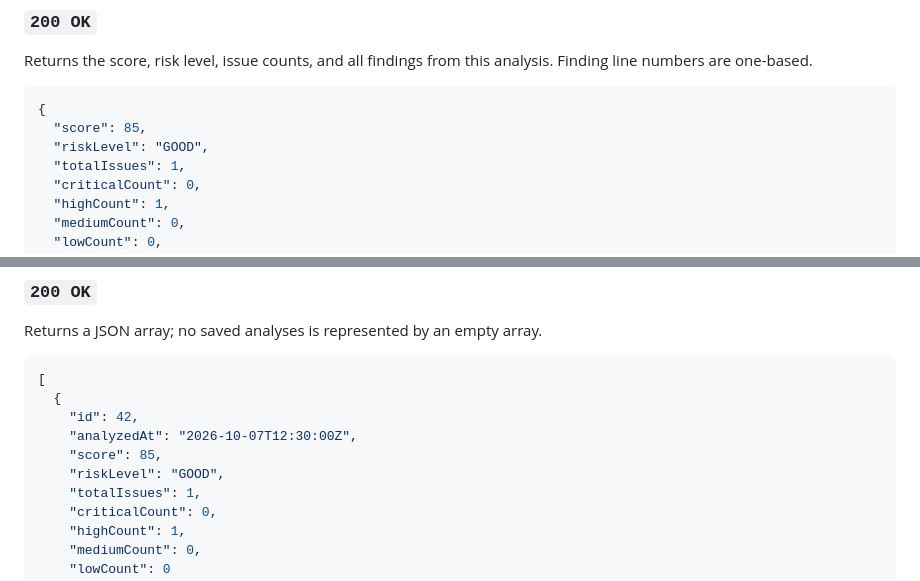
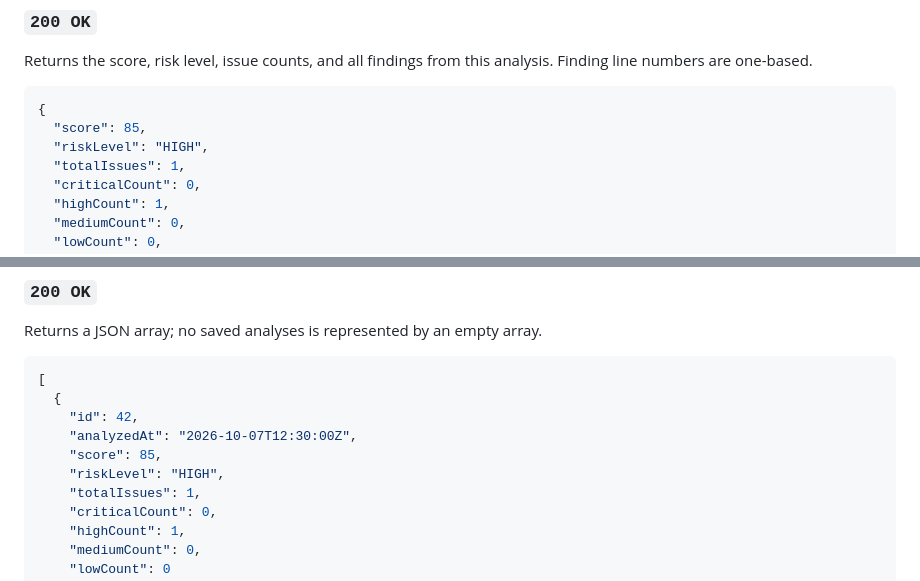
Before and after one commit to HimajaVentakaReddy/CodeGuard-AI, a Markdown page: docs/API.md, 2 parts joined by grey strips. GitHub-like rendering.

````diff
--- a/docs/API.md
+++ b/docs/API.md
@@ -99,7 +99,7 @@ Returns the score, risk level, issue counts, and all findings from this analysis
 ```json
 {
   "score": 85,
-  "riskLevel": "GOOD",
+  "riskLevel": "HIGH",
   "totalIssues": 1,
   "criticalCount": 0,
   "highCount": 1,
@@ -182,7 +186,7 @@ Returns a JSON array; no saved analyses is represented by an empty array.
     "id": 42,
     "analyzedAt": "2026-10-07T12:30:00Z",
     "score": 85,
-    "riskLevel": "GOOD",
+    "riskLevel": "HIGH",
     "totalIssues": 1,
     "criticalCount": 0,
     "highCount": 1,
````
Also changed, not shown: other parts of docs/API.md (+17 -3 lines), README.md (+12 -6 lines), docs/ARCHITECTURE.md (added, +67 -0 lines).
